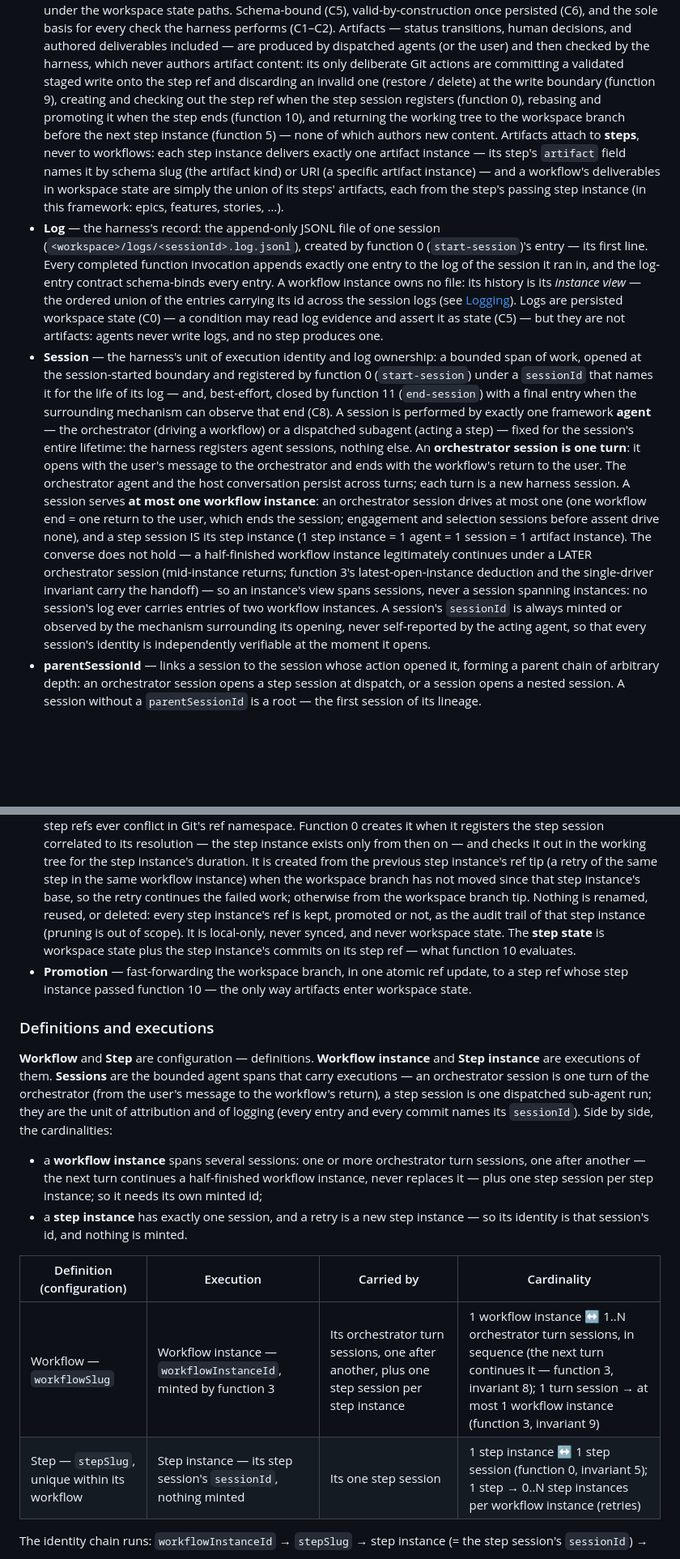
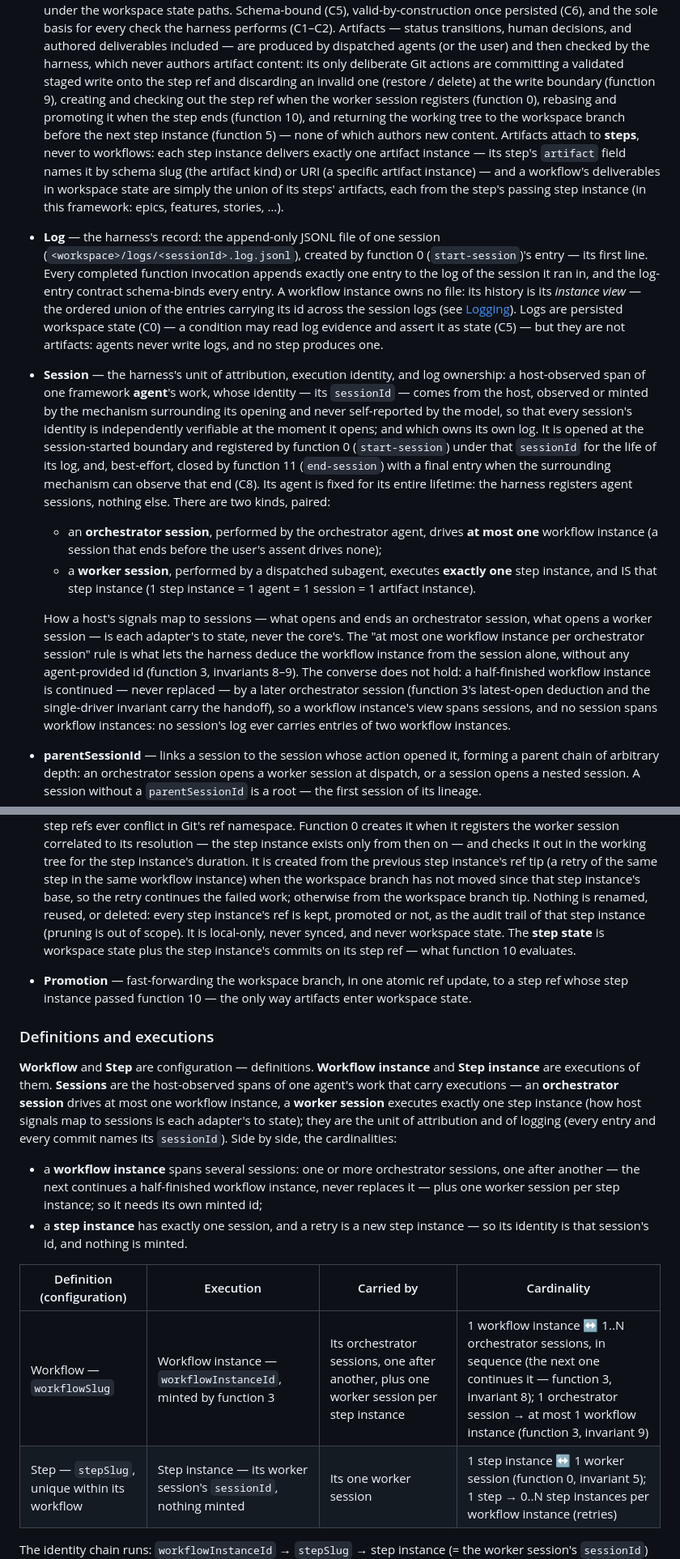
Before and after one commit to poesis-cloud/saf-agentic-harness, a Markdown page: def/core/spec.md, 2 parts joined by grey strips. Shown at 81% size. GitHub-like rendering; blank space fills up the shorter version.

```diff
--- a/def/core/spec.md
+++ b/def/core/spec.md
@@ -74,7 +74,7 @@ and implementation parts prescribe its realization.
   included — are produced by dispatched agents (or the user) and then checked by the harness,
   which never authors artifact content: its only deliberate Git actions are committing a
   validated staged write onto the step ref and discarding an invalid one (restore / delete)
-  at the write boundary (function 9), creating and checking out the step ref when the step
+  at the write boundary (function 9), creating and checking out the step ref when the worker
   session registers (function 0), rebasing and promoting it when the step ends (function
   10), and returning the working tree to the workspace branch before the next step instance
   (function 5) — none of which authors new content. Artifacts attach
@@ -91,29 +91,33 @@ and implementation parts prescribe its realization.
   its id across the session logs (see [Logging](#logging)). Logs are persisted workspace state
   (C0) — a condition may read log evidence and assert it as state (C5) — but they are not
   artifacts: agents never write logs, and no step produces one.
-- **Session** — the harness's unit of execution identity and log ownership: a bounded span of
-  work, opened at the session-started boundary and registered by function 0 (`start-session`)
-  under a `sessionId` that names it for the life of its log — and, best-effort, closed by
-  function 11 (`end-session`) with a final entry when the surrounding mechanism can observe
-  that end (C8). A session is performed by exactly one framework
-  **agent** — the orchestrator (driving a workflow) or a dispatched subagent (acting a step) —
-  fixed for the session's entire lifetime: the harness registers agent sessions, nothing else.
-  An **orchestrator session is one turn**: it opens with the user's message to the
-  orchestrator and ends with the workflow's return to the user. The orchestrator agent and the
-  host conversation persist across turns; each turn is a new harness session.
-  A session serves **at most one workflow instance**: an orchestrator session drives at most
-  one (one workflow end = one return to the user, which ends the session; engagement and
-  selection sessions before assent drive none), and a step session IS its step instance
-  (1 step instance = 1 agent = 1 session = 1 artifact instance). The converse does not hold — a half-finished workflow instance
-  legitimately continues under a LATER orchestrator session (mid-instance returns; function
-  3's latest-open-instance deduction and the single-driver invariant carry the handoff) — so
-  an instance's view spans sessions, never a session spanning instances: no session's log
-  ever carries entries of two workflow instances.
-  A session's `sessionId` is always minted or observed by the mechanism
-  surrounding its opening, never self-reported by the acting agent, so that every session's
-  identity is independently verifiable at the moment it opens.
+- **Session** — the harness's unit of attribution, execution identity, and log ownership: a
+  host-observed span of one framework **agent**'s work, whose identity — its `sessionId` —
+  comes from the host, observed or minted by the mechanism surrounding its opening and never
+  self-reported by the model, so that every session's identity is independently verifiable
+  at the moment it opens; and which owns its own log. It is opened at the session-started
+  boundary and registered by function 0 (`start-session`) under that `sessionId` for the
+  life of its log, and, best-effort, closed by function 11 (`end-session`) with a final
+  entry when the surrounding mechanism can observe that end (C8). Its agent is fixed for its
+  entire lifetime: the harness registers agent sessions, nothing else. There are two kinds,
+  paired:
+  - an **orchestrator session**, performed by the orchestrator agent, drives **at most one**
+    workflow instance (a session that ends before the user's assent drives none);
+  - a **worker session**, performed by a dispatched subagent, executes **exactly one** step
+    instance, and IS that step instance (1 step instance = 1 agent = 1 session = 1 artifact
+    instance).
+
+  How a host's signals map to sessions — what opens and ends an orchestrator session, what
+  opens a worker session — is each adapter's to state, never the core's. The "at most one
+  workflow instance per orchestrator session" rule is what lets the harness deduce the
+  workflow instance from the session alone, without any agent-provided id (function 3,
+  invariants 8–9). The converse does not hold: a half-finished workflow instance is
+  continued — never replaced — by a later orchestrator session (function 3's latest-open
+  deduction and the single-driver invariant carry the handoff), so a workflow instance's view
+  spans sessions, and no session spans workflow instances: no session's log ever carries
+  entries of two workflow instances.
 - **parentSessionId** — links a session to the session whose action opened it, forming a
-  parent chain of arbitrary depth: an orchestrator session opens a step session at dispatch, or
+  parent chain of arbitrary depth: an orchestrator session opens a worker session at dispatch, or
   a session opens a nested session. A session without a `parentSessionId` is a root — the
   first session of its lineage.
 - **Orchestrator** — the orchestrator agent a workflow declares to drive its instances. Its
@@ -163,6 +168,6 @@ and implementation parts prescribe its realization.
   instance's validated commits, keyed by the step instance itself — every leaf is a session
   id, so no two step refs ever conflict in Git's ref namespace. Function 0 creates it when it
-  registers the step session correlated to its resolution — the step instance exists only
+  registers the worker session correlated to its resolution — the step instance exists only
   from then on — and checks it out in the working tree for the step instance's duration. It
   is created from the previous step instance's ref tip (a retry of the same step in the same
   workflow instance) when the workspace branch has not moved since that step instance's base, so
@@ -177,22 +182,22 @@ and implementation parts prescribe its realization.
 ### Definitions and executions
 
 **Workflow** and **Step** are configuration — definitions. **Workflow instance** and **Step
-instance** are executions of them. **Sessions** are the bounded agent spans that carry
-executions — an orchestrator session is one turn of the orchestrator (from the user's
-message to the workflow's return), a step session is one dispatched sub-agent run; they are
-the unit of attribution and of logging (every entry and every commit names its
-`sessionId`). Side by side, the cardinalities:
-
-- a **workflow instance** spans several sessions: one or more orchestrator turn sessions, one
-  after another — the next turn continues a half-finished workflow instance, never replaces
-  it — plus one step session per step instance; so it needs its own minted id;
+instance** are executions of them. **Sessions** are the host-observed spans of one agent's
+work that carry executions — an **orchestrator session** drives at most one workflow
+instance, a **worker session** executes exactly one step instance (how host signals map to
+sessions is each adapter's to state); they are the unit of attribution and of logging
+(every entry and every commit names its `sessionId`). Side by side, the cardinalities:
+
+- a **workflow instance** spans several sessions: one or more orchestrator sessions, one
+  after another — the next continues a half-finished workflow instance, never replaces it —
+  plus one worker session per step instance; so it needs its own minted id;
 - a **step instance** has exactly one session, and a retry is a new step instance — so its
   identity is that session's id, and nothing is minted.
 
 | Definition (configuration) | Execution | Carried by | Cardinality |
 | --- | --- | --- | --- |
-| Workflow — `workflowSlug` | Workflow instance — `workflowInstanceId`, minted by function 3 | Its orchestrator turn sessions, one after another, plus one step session per step instance | 1 workflow instance ↔ 1..N orchestrator turn sessions, in sequence (the next turn continues it — function 3, invariant 8); 1 turn session → at most 1 workflow instance (function 3, invariant 9) |
-| Step — `stepSlug`, unique within its workflow | Step instance — its step session's `sessionId`, nothing minted | Its one step session | 1 step instance ↔ 1 step session (function 0, invariant 5); 1 step → 0..N step instances per workflow instance (retries) |
-
-The identity chain runs: `workflowInstanceId` → `stepSlug` → step instance (= the step
+| Workflow — `workflowSlug` | Workflow instance — `workflowInstanceId`, minted by function 3 | Its orchestrator sessions, one after another, plus one worker session per step instance | 1 workflow instance ↔ 1..N orchestrator sessions, in sequence (the next one continues it — function 3, invariant 8); 1 orchestrator session → at most 1 workflow instance (function 3, invariant 9) |
+| Step — `stepSlug`, unique within its workflow | Step instance — its worker session's `sessionId`, nothing minted | Its one worker session | 1 step instance ↔ 1 worker session (function 0, invariant 5); 1 step → 0..N step instances per workflow instance (retries) |
+
+The identity chain runs: `workflowInstanceId` → `stepSlug` → step instance (= the worker
 session's `sessionId`) → its commits (that `sessionId` in each commit message, function 9)
```
Also changed, not shown: other parts of def/core/spec.md (+66 -64 lines), def/tdd-plan.md (+10 -4 lines), def/harness.sd.png, 8 other files.
